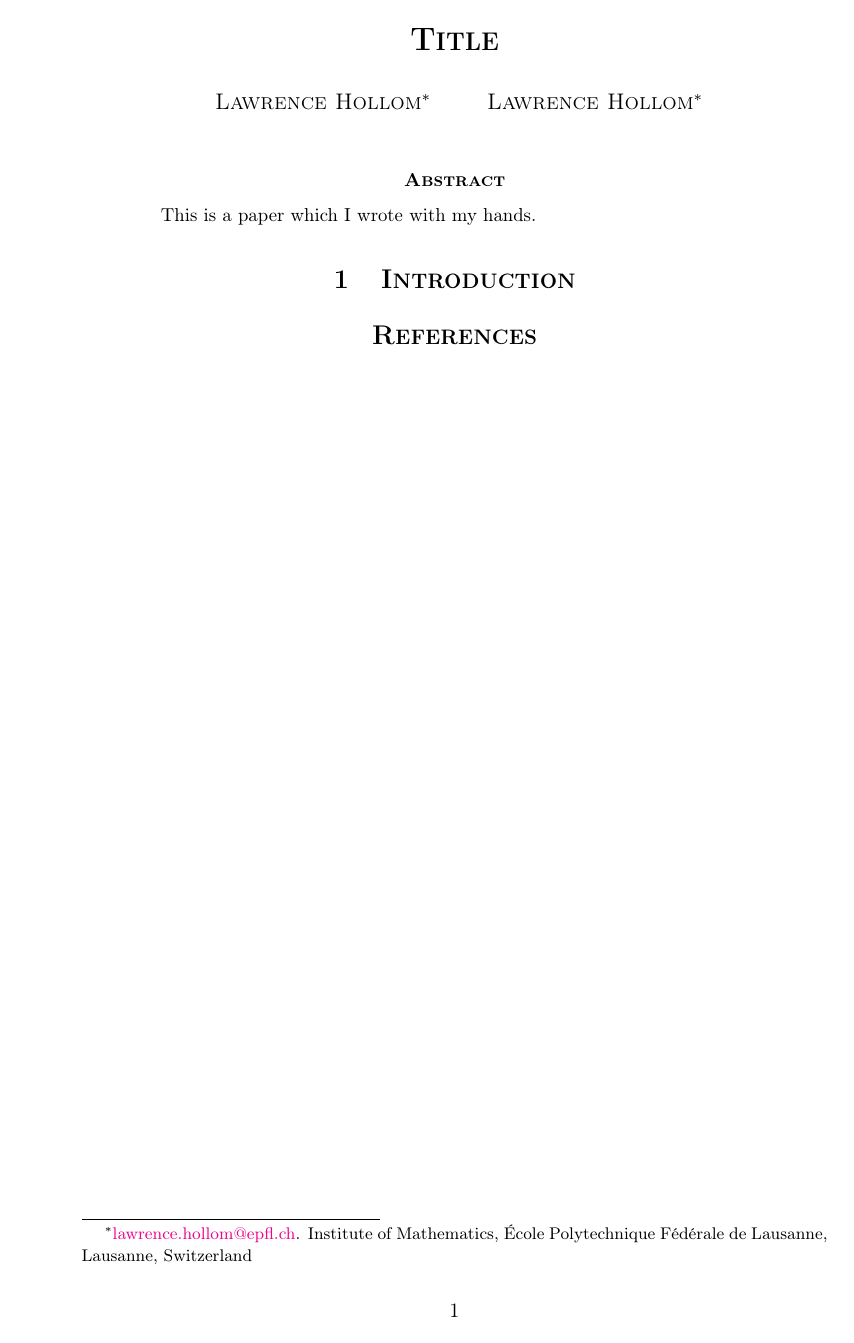
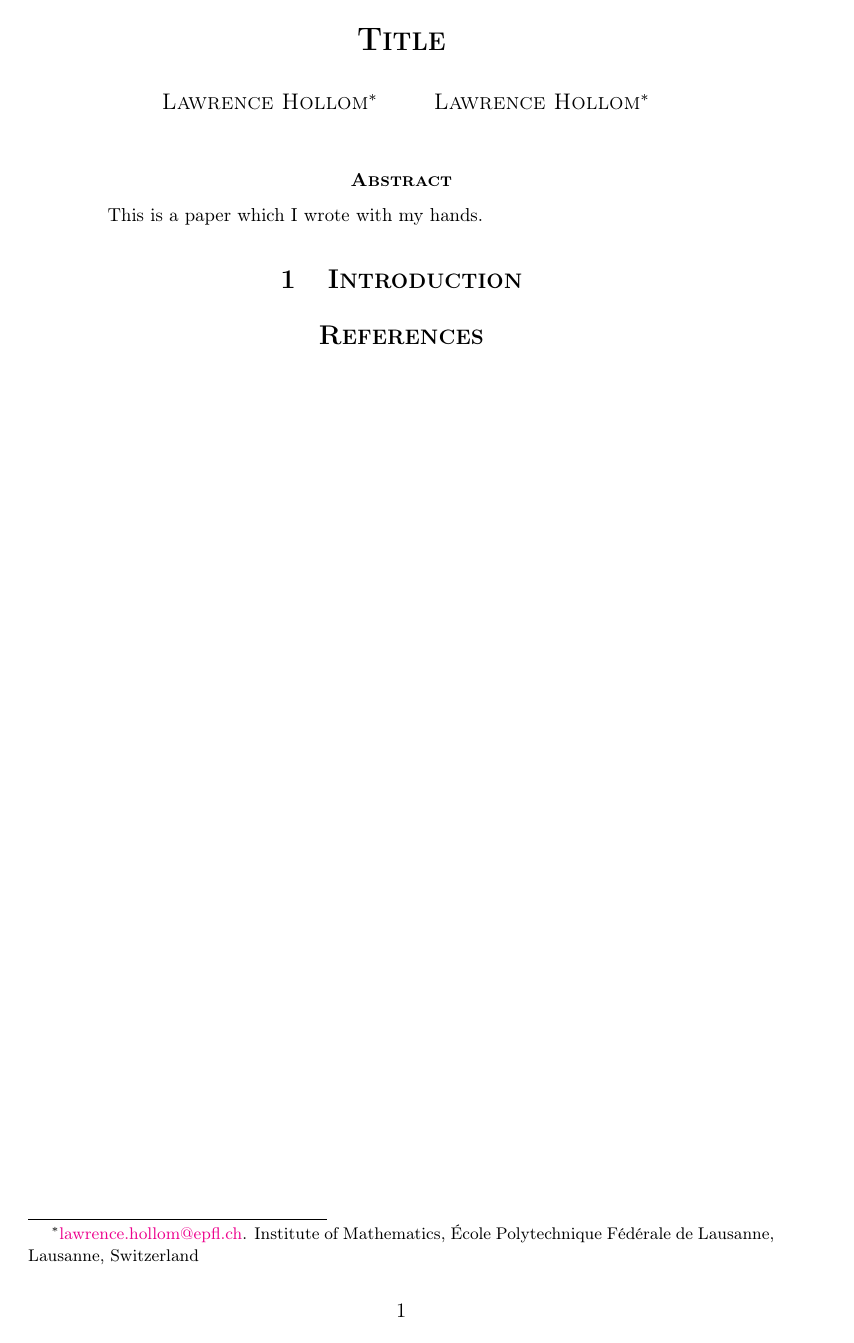
Before and after one commit to LawrenceHollom/latex-template, a LaTeX paper (main.tex, which reads header.tex): the whole page. Compiled offline with pdfLaTeX.

Commit message:
Adjust margin settings for side comments

```diff
--- a/header.tex
+++ b/header.tex
@@ -100,14 +100,14 @@
 
 % -- Automatic margin control for \sidecomment notes ----------------------
 \newcommand{\marginSideNormal}{25mm}
-\newcommand{\marginSideRambling}{35mm}
-\newcommand{\marginNoteWidth}{25mm}
+\newcommand{\marginSideRambling}{45mm}
+\newcommand{\marginNoteWidth}{35mm}
 \newcommand{\marginNoteSep}{5mm}
 \newcommand{\marginTopNormal}{25mm}
 \newcommand{\marginBottomNormal}{25mm}
 \iframbling
 	\geometry{
-		left=\marginSideRambling,
+		left=\marginSideNormal,
 		right=\marginSideRambling,
 		marginparwidth=\marginNoteWidth,
 		marginparsep=\marginNoteSep,
```
